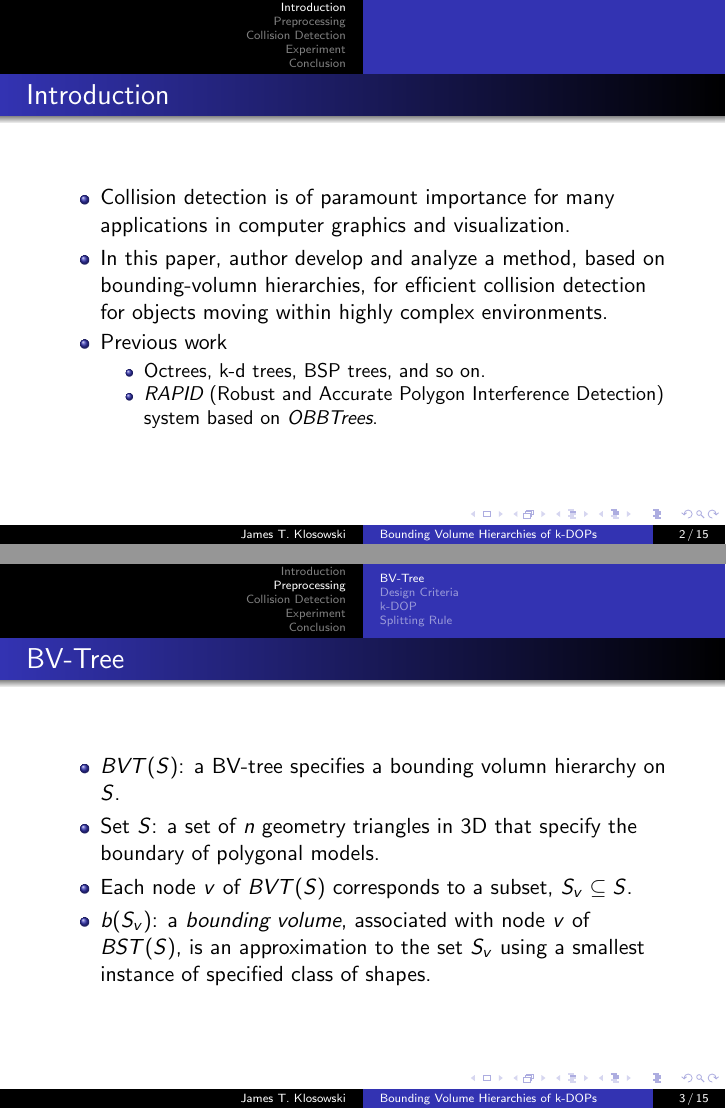
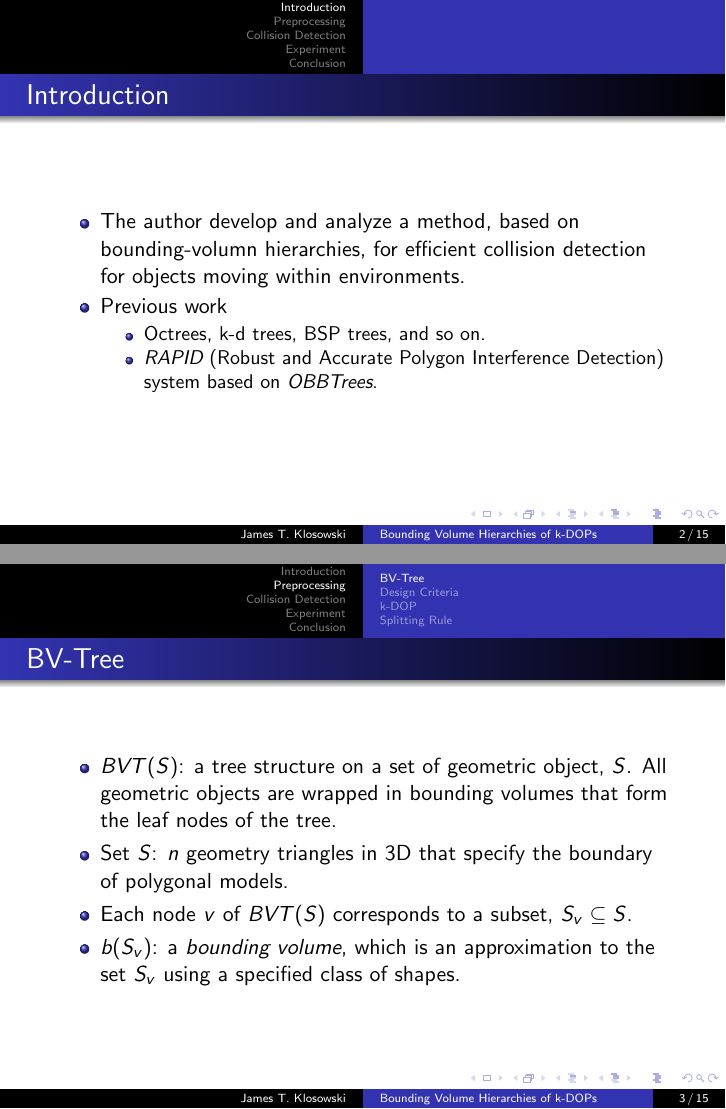
Before and after one commit to ChangNingNing/Latex_template, LaTeX slides (Paper_Presentation/Efficient_Collision_Detection_Using_Bounding_Volume_Hierarchies_of_kDOPs/BVHofKDOP.tex): pages 4 and 6 of 21, joined at a grey line. Compiled offline with pdfLaTeX.

Commit message:
presentation modified

```diff
--- a/Paper_Presentation/Efficient_Collision_Detection_Using_Bounding_Volume_Hierarchies_of_kDOPs/BVHofKDOP.tex
+++ b/Paper_Presentation/Efficient_Collision_Detection_Using_Bounding_Volume_Hierarchies_of_kDOPs/BVHofKDOP.tex
@@ -115,8 +115,7 @@
     \begin{frame}
     \frametitle{Introduction}
 	\begin{itemize}
-		\item Collision detection is of paramount importance for many applications in computer graphics and visualization.
-		\item In this paper, author develop and analyze a method, based on bounding-volumn hierarchies, for efficient collision detection for objects moving within highly complex environments.
+		\item The author develop and analyze a method, based on bounding-volumn hierarchies, for efficient collision detection for objects moving within environments.
 		\item Previous work
 			\begin{itemize}
 			\item Octrees, k-d trees, BSP trees, and so on.
@@ -135,10 +134,10 @@
 	\begin{frame}
 	\frametitle{BV-Tree}
 		\begin{itemize}
-			\item $BVT(S)$: a BV-tree specifies a bounding volumn hierarchy on $S$.
-			\item Set $S$: a set of $n$ geometry triangles in 3D that specify the boundary of polygonal models.
+			\item $BVT(S)$: a tree structure on a set of geometric object, $S$.  All geometric objects are wrapped in bounding volumes that form the leaf nodes of the tree.
+			\item Set $S$: $n$ geometry triangles in 3D that specify the boundary of polygonal models.
 			\item Each node $v$ of $BVT(S)$ corresponds to a subset, $S_{v} \subseteq S$.
-			\item $b(S_{v})$: a {\it bounding volume}, associated with node $v$ of $BST(S)$, is an approximation to the set $S_{v}$ using a smallest instance of specified class of shapes.
+			\item $b(S_{v})$: a {\it bounding volume}, which is an approximation to the set $S_{v}$ using a specified class of shapes.
 		\end{itemize}
 	\end{frame}
 
```
Also changed, not shown: Paper_Presentation/Efficient_Collision_Detection_Using_Bounding_Volume_Hierarchies_of_kDOPs/BVHofKDOP.pdf, Paper_Presentation/Efficient_Collision_Detection_Using_Bounding_Volume_Hierarchies_of_kDOPs/BVHofKDOP.tex (6 more changed lines), 1 other file.
